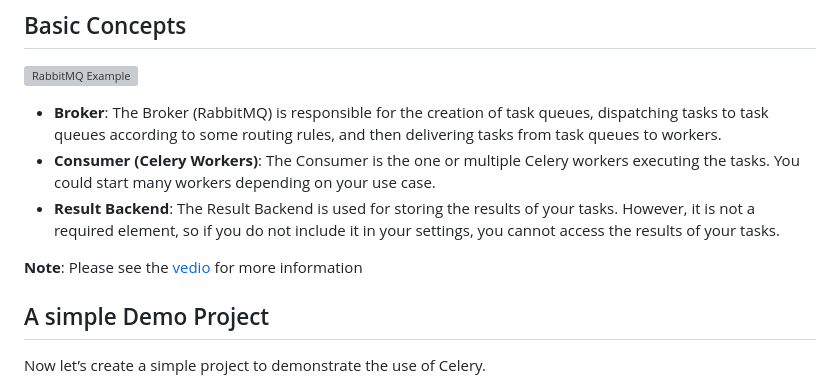
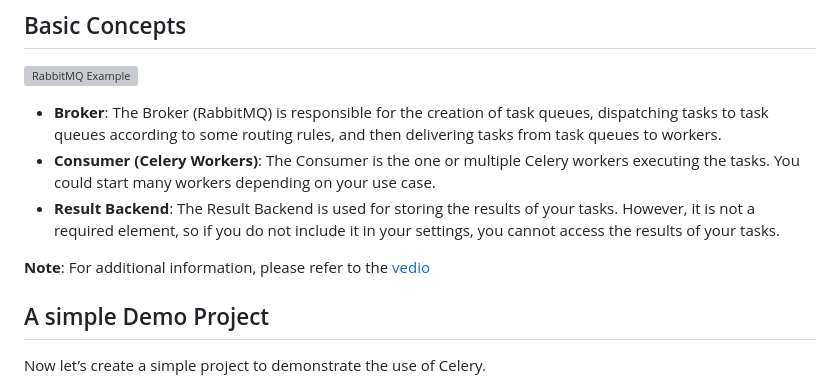
Before and after one commit to UniCourt/DataEngineering-Workshop4, a Markdown page: docs/intro_celery_rabbitMq.md, the part around the change. GitHub-like rendering; grey boxes are pictures that could not be loaded.

Commit message:
Reformat

```diff
--- a/docs/intro_celery_rabbitMq.md
+++ b/docs/intro_celery_rabbitMq.md
@@ -42,7 +42,7 @@
 - **Consumer (Celery Workers)**: The Consumer is the one or multiple Celery workers executing the tasks. You could start many workers depending on your use case.
 - **Result Backend**: The Result Backend is used for storing the results of your tasks. However, it is not a required element, so if you do not include it in your settings, you cannot access the results of your tasks.
 
- **Note**: Please see the [vedio](https://youtu.be/TzVkED3y3Ig?si=OLCgz-9qE0opbSX-) for more information
+ **Note**: For additional information, please refer to the [vedio](https://youtu.be/TzVkED3y3Ig?si=OLCgz-9qE0opbSX-)
 
 ## A simple Demo Project
 
```
